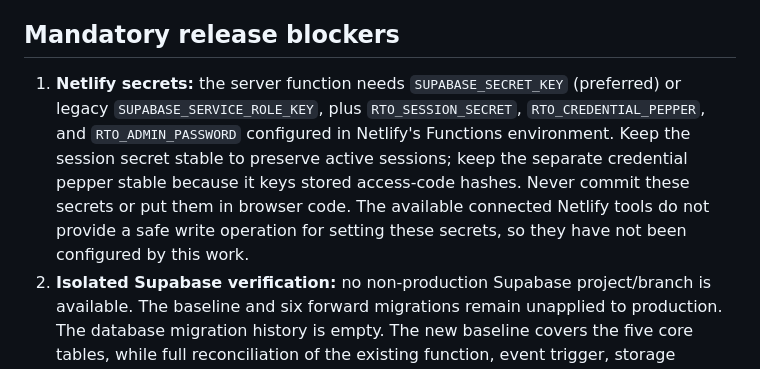
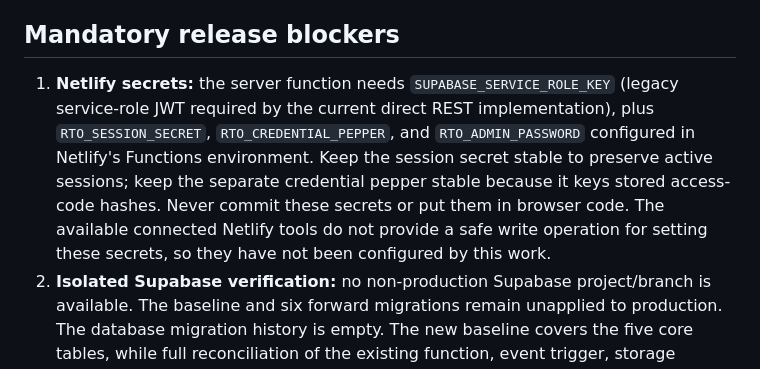
Before and after one commit to reviewtapoperate-glitch/rto, a Markdown page: docs/release-readiness.md, the part around the change. Rendered like a GitHub page.

Commit message:
docs: clarify service role JWT requirement for Netlify API

```diff
--- a/docs/release-readiness.md
+++ b/docs/release-readiness.md
@@ -28,7 +28,7 @@ These are meaningful automated checks, but they do not establish that the app wo
 
 ## Mandatory release blockers
 
-1. **Netlify secrets:** the server function needs `SUPABASE_SECRET_KEY` (preferred) or legacy `SUPABASE_SERVICE_ROLE_KEY`, plus `RTO_SESSION_SECRET`, `RTO_CREDENTIAL_PEPPER`, and `RTO_ADMIN_PASSWORD` configured in Netlify's Functions environment. Keep the session secret stable to preserve active sessions; keep the separate credential pepper stable because it keys stored access-code hashes. Never commit these secrets or put them in browser code. The available connected Netlify tools do not provide a safe write operation for setting these secrets, so they have not been configured by this work.
+1. **Netlify secrets:** the server function needs `SUPABASE_SERVICE_ROLE_KEY` (legacy service-role JWT required by the current direct REST implementation), plus `RTO_SESSION_SECRET`, `RTO_CREDENTIAL_PEPPER`, and `RTO_ADMIN_PASSWORD` configured in Netlify's Functions environment. Keep the session secret stable to preserve active sessions; keep the separate credential pepper stable because it keys stored access-code hashes. Never commit these secrets or put them in browser code. The available connected Netlify tools do not provide a safe write operation for setting these secrets, so they have not been configured by this work.
 2. **Isolated Supabase verification:** no non-production Supabase project/branch is available. The baseline and six forward migrations remain unapplied to production. The database migration history is empty. The new baseline covers the five core tables, while full reconciliation of the existing function, event trigger, storage policies, publication settings, and all production grants remains required.
 3. **Production schema compatibility:** verify the baseline and all six forward migrations against a schema snapshot matching the actual project, including existing data duplicates before adding the review unique index.
 4. **Storage:** candidate uploads are limited to valid JPG/PNG/WEBP/GIF images no larger than 3 MB. Verify upload/delete behavior and public image delivery in isolated Supabase before applying the storage privilege changes.
```
